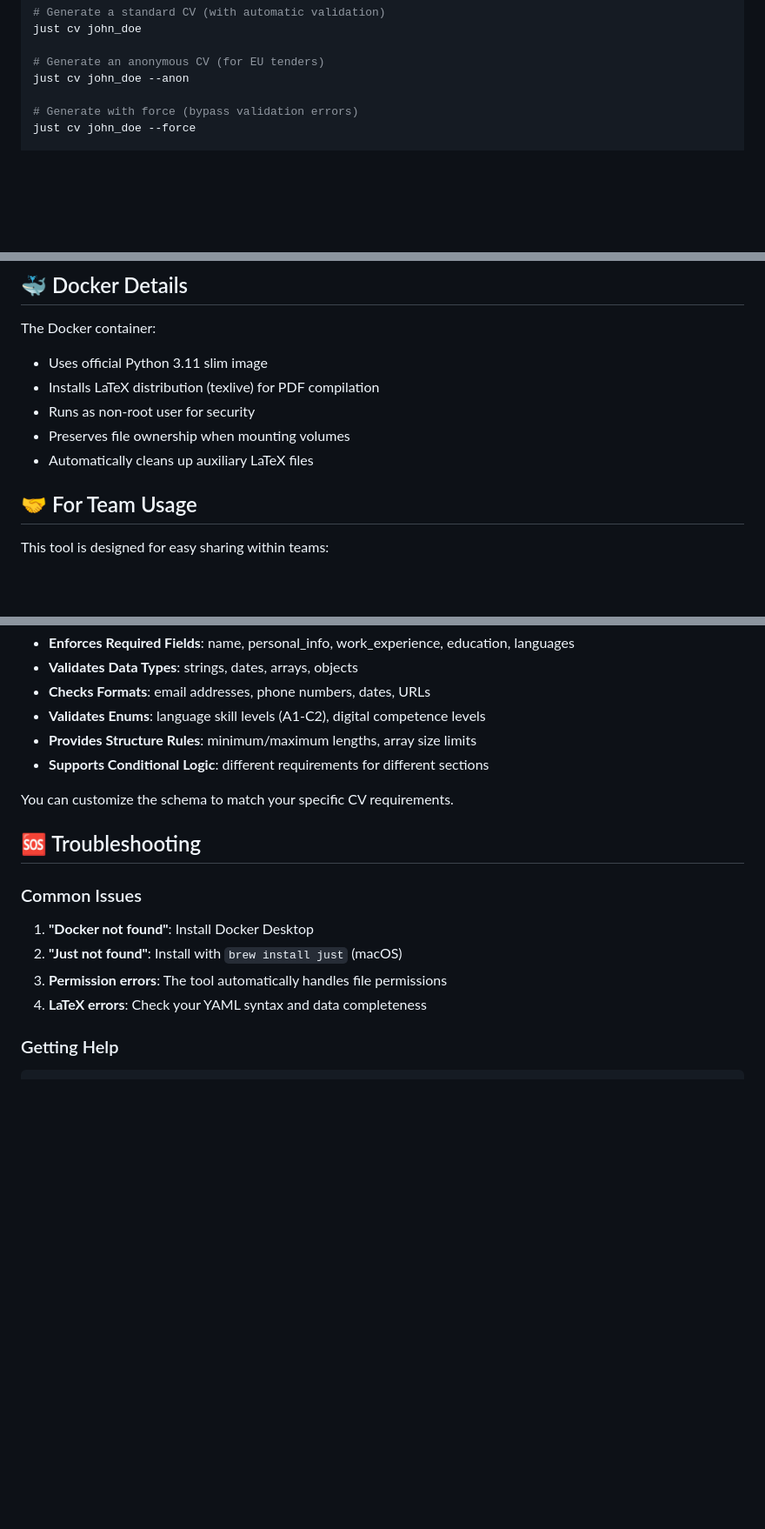
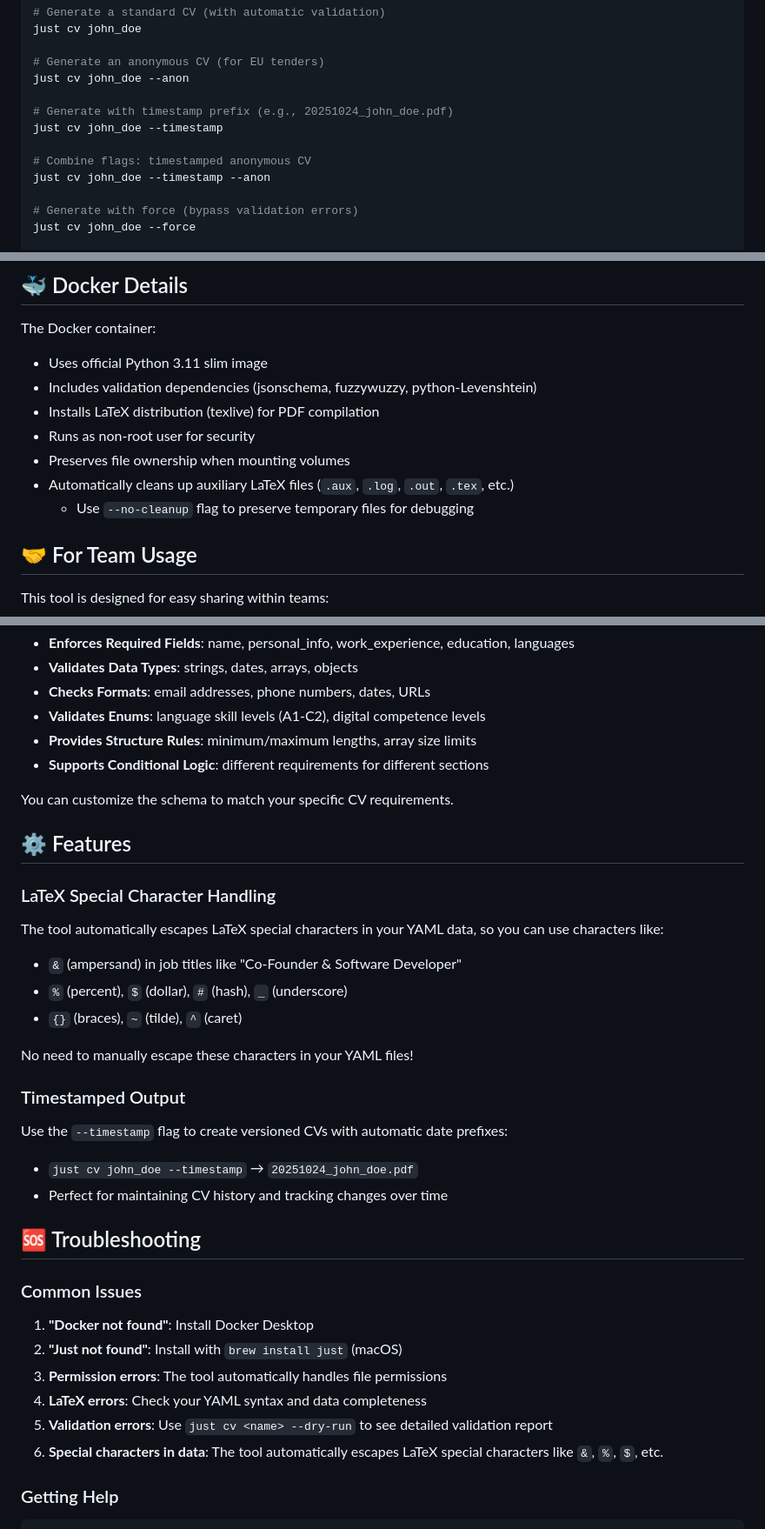
Before and after one commit to sparkfabrik/europass-cv-gen, a Markdown page: README.md, 3 parts joined by grey strips. Shown at 87% size. GitHub-like rendering; blank space fills up the shorter version.

Commit message:
Added info about new features to README file.

```diff
--- a/README.md
+++ b/README.md
@@ -118,6 +119,12 @@ just cv john_doe
 
 # Generate an anonymous CV (for EU tenders)
 just cv john_doe --anon
+
+# Generate with timestamp prefix (e.g., 20251024_john_doe.pdf)
+just cv john_doe --timestamp
+
+# Combine flags: timestamped anonymous CV
+just cv john_doe --timestamp --anon
 
 # Generate with force (bypass validation errors)
 just cv john_doe --force
@@ -267,10 +274,12 @@ python scripts/generate_cv.py your_name
 The Docker container:
 
 - Uses official Python 3.11 slim image
+- Includes validation dependencies (jsonschema, fuzzywuzzy, python-Levenshtein)
 - Installs LaTeX distribution (texlive) for PDF compilation
 - Runs as non-root user for security
 - Preserves file ownership when mounting volumes
-- Automatically cleans up auxiliary LaTeX files
+- Automatically cleans up auxiliary LaTeX files (`.aux`, `.log`, `.out`, `.tex`, etc.)
+  - Use `--no-cleanup` flag to preserve temporary files for debugging
 
 ## 🤝 For Team Usage
 
@@ -306,6 +315,23 @@ The validation system uses a comprehensive JSONSchema defined in `template/cv_va
 
 You can customize the schema to match your specific CV requirements.
 
+## ⚙️ Features
+
+### LaTeX Special Character Handling
+
+The tool automatically escapes LaTeX special characters in your YAML data, so you can use characters like:
+- `&` (ampersand) in job titles like "Co-Founder & Software Developer"
+- `%` (percent), `$` (dollar), `#` (hash), `_` (underscore)
+- `{}` (braces), `~` (tilde), `^` (caret)
+
+No need to manually escape these characters in your YAML files!
+
+### Timestamped Output
+
+Use the `--timestamp` flag to create versioned CVs with automatic date prefixes:
+- `just cv john_doe --timestamp` → `20251024_john_doe.pdf`
+- Perfect for maintaining CV history and tracking changes over time
+
 ## 🆘 Troubleshooting
 
 ### Common Issues
@@ -314,6 +340,8 @@ You can customize the schema to match your specific CV requirements.
 2. **"Just not found"**: Install with `brew install just` (macOS)
 3. **Permission errors**: The tool automatically handles file permissions
 4. **LaTeX errors**: Check your YAML syntax and data completeness
+5. **Validation errors**: Use `just cv <name> --dry-run` to see detailed validation report
+6. **Special characters in data**: The tool automatically escapes LaTeX special characters like `&`, `%`, `$`, etc.
 
 ### Getting Help
 
```
Also changed, not shown: other parts of README.md (+1 -0 lines).
